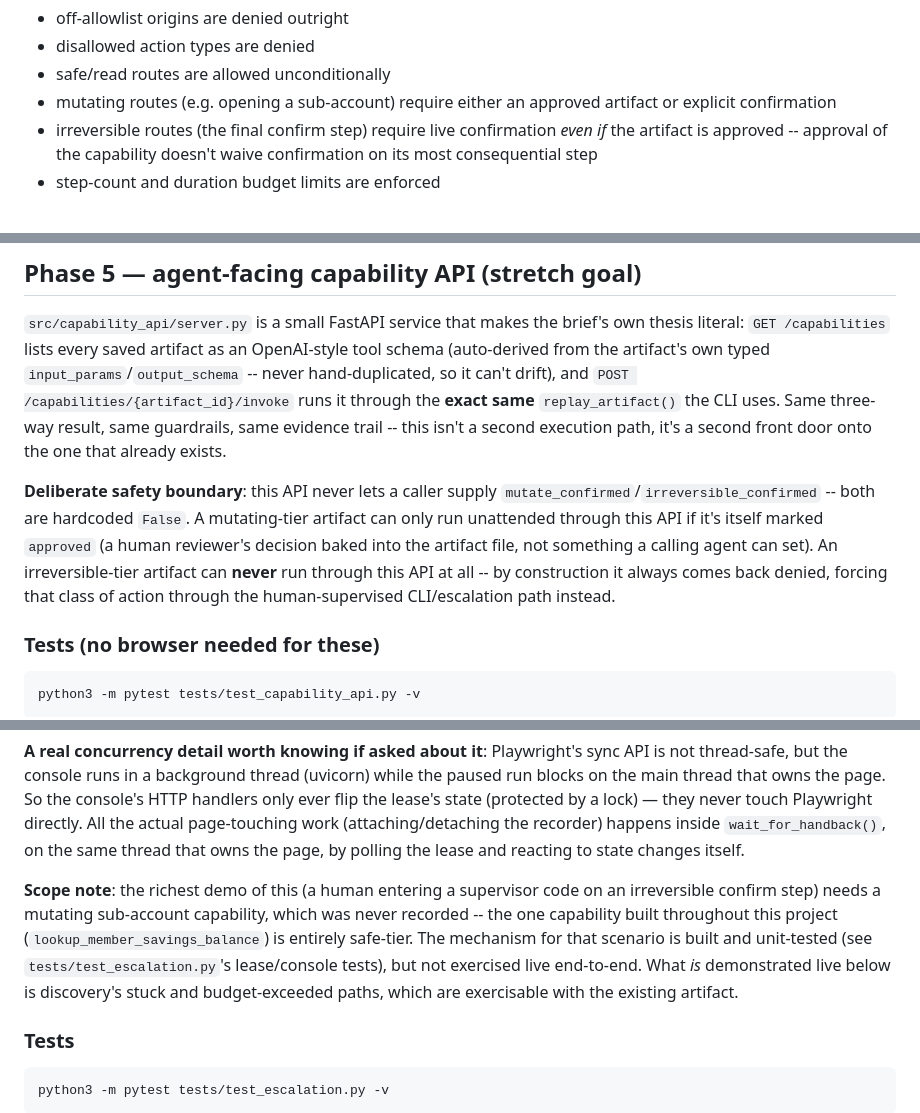
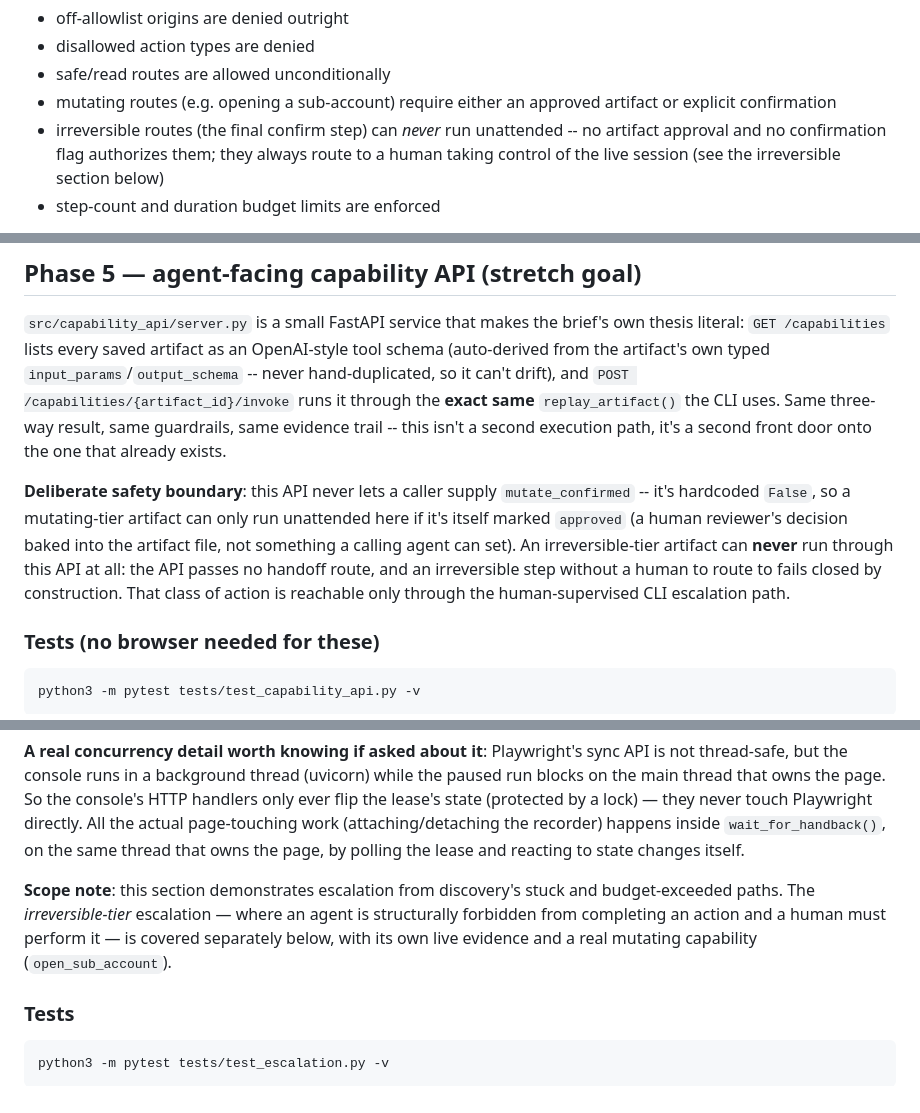
Before and after one commit to G-ChandraSekhar/Interface-ai-takehome_Chandra, a Markdown page: README.md, 3 parts joined by grey strips. Drawn GitHub-style.

```diff
--- a/README.md
+++ b/README.md
@@ -91,9 +92,10 @@ Expected: 14 tests pass, covering:
 - safe/read routes are allowed unconditionally
 - mutating routes (e.g. opening a sub-account) require either an approved
   artifact or explicit confirmation
-- irreversible routes (the final confirm step) require live confirmation
-  *even if* the artifact is approved -- approval of the capability doesn't
-  waive confirmation on its most consequential step
+- irreversible routes (the final confirm step) can *never* run unattended --
+  no artifact approval and no confirmation flag authorizes them; they always
+  route to a human taking control of the live session (see the irreversible
+  section below)
 - step-count and duration budget limits are enforced
 
 `src/guardrails/redact.py` also has a first pass at field-name-based
@@ -399,13 +401,13 @@ guardrails, same evidence trail -- this isn't a second execution path, it's
 a second front door onto the one that already exists.
 
 **Deliberate safety boundary**: this API never lets a caller supply
-`mutate_confirmed`/`irreversible_confirmed` -- both are hardcoded `False`.
-A mutating-tier artifact can only run unattended through this API if it's
-itself marked `approved` (a human reviewer's decision baked into the
-artifact file, not something a calling agent can set). An irreversible-tier
-artifact can **never** run through this API at all -- by construction it
-always comes back denied, forcing that class of action through the
-human-supervised CLI/escalation path instead.
+`mutate_confirmed` -- it's hardcoded `False`, so a mutating-tier artifact
+can only run unattended here if it's itself marked `approved` (a human
+reviewer's decision baked into the artifact file, not something a calling
+agent can set). An irreversible-tier artifact can **never** run through
+this API at all: the API passes no handoff route, and an irreversible step
+without a human to route to fails closed by construction. That class of
+action is reachable only through the human-supervised CLI escalation path.
 
 ### Tests (no browser needed for these)
 
@@ -478,14 +480,11 @@ actual page-touching work (attaching/detaching the recorder) happens inside
 `wait_for_handback()`, on the same thread that owns the page, by polling
 the lease and reacting to state changes itself.
 
-**Scope note**: the richest demo of this (a human entering a supervisor
-code on an irreversible confirm step) needs a mutating sub-account
-capability, which was never recorded -- the one capability built throughout
-this project (`lookup_member_savings_balance`) is entirely safe-tier. The
-mechanism for that scenario is built and unit-tested (see
-`tests/test_escalation.py`'s lease/console tests), but not exercised live
-end-to-end. What *is* demonstrated live below is discovery's stuck and
-budget-exceeded paths, which are exercisable with the existing artifact.
+**Scope note**: this section demonstrates escalation from discovery's stuck
+and budget-exceeded paths. The *irreversible-tier* escalation — where an
+agent is structurally forbidden from completing an action and a human must
+perform it — is covered separately below, with its own live evidence and a
+real mutating capability (`open_sub_account`).
 
 ### Tests
 
```
Also changed, not shown: other parts of README.md (+98 -2 lines).
